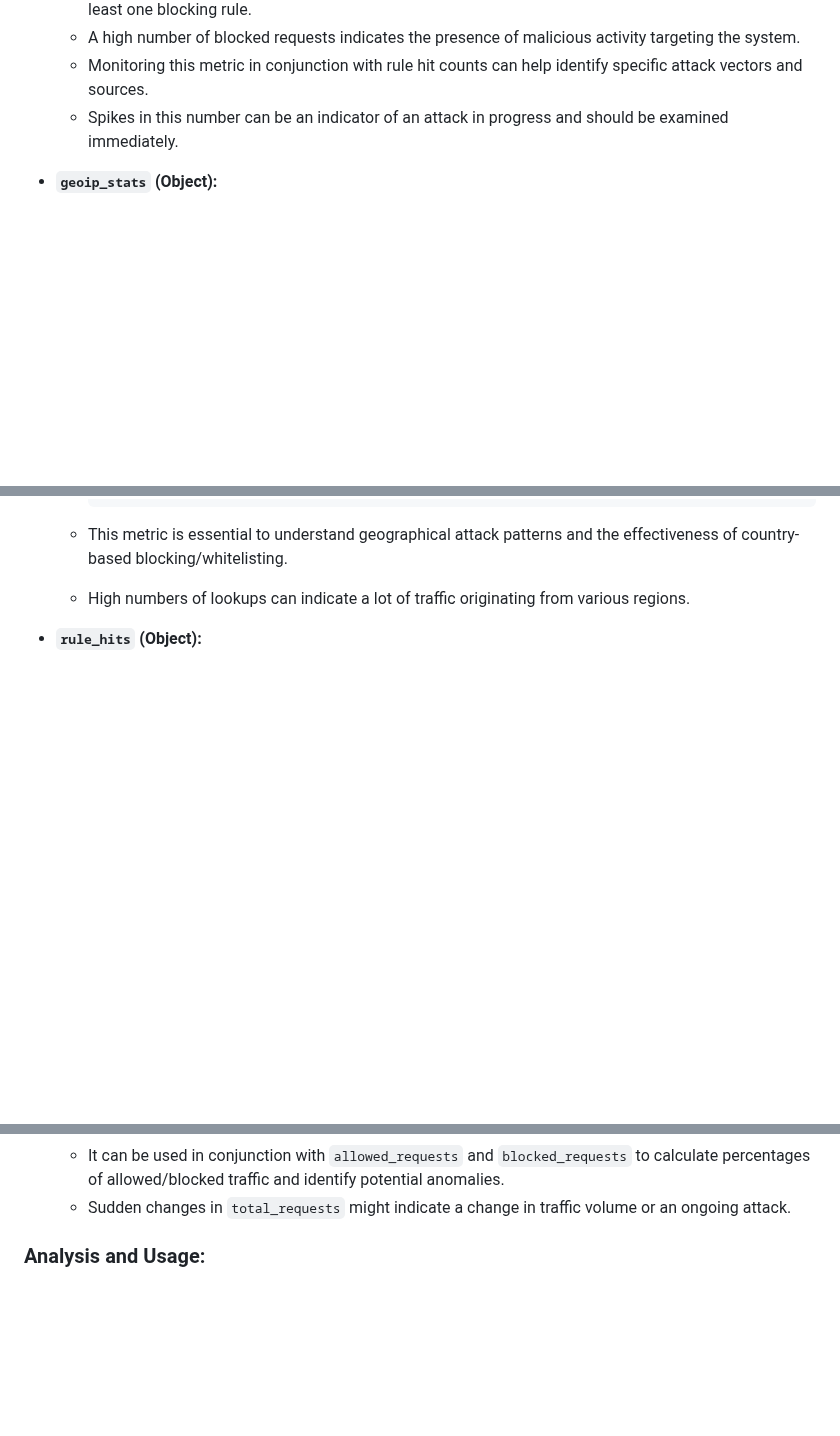
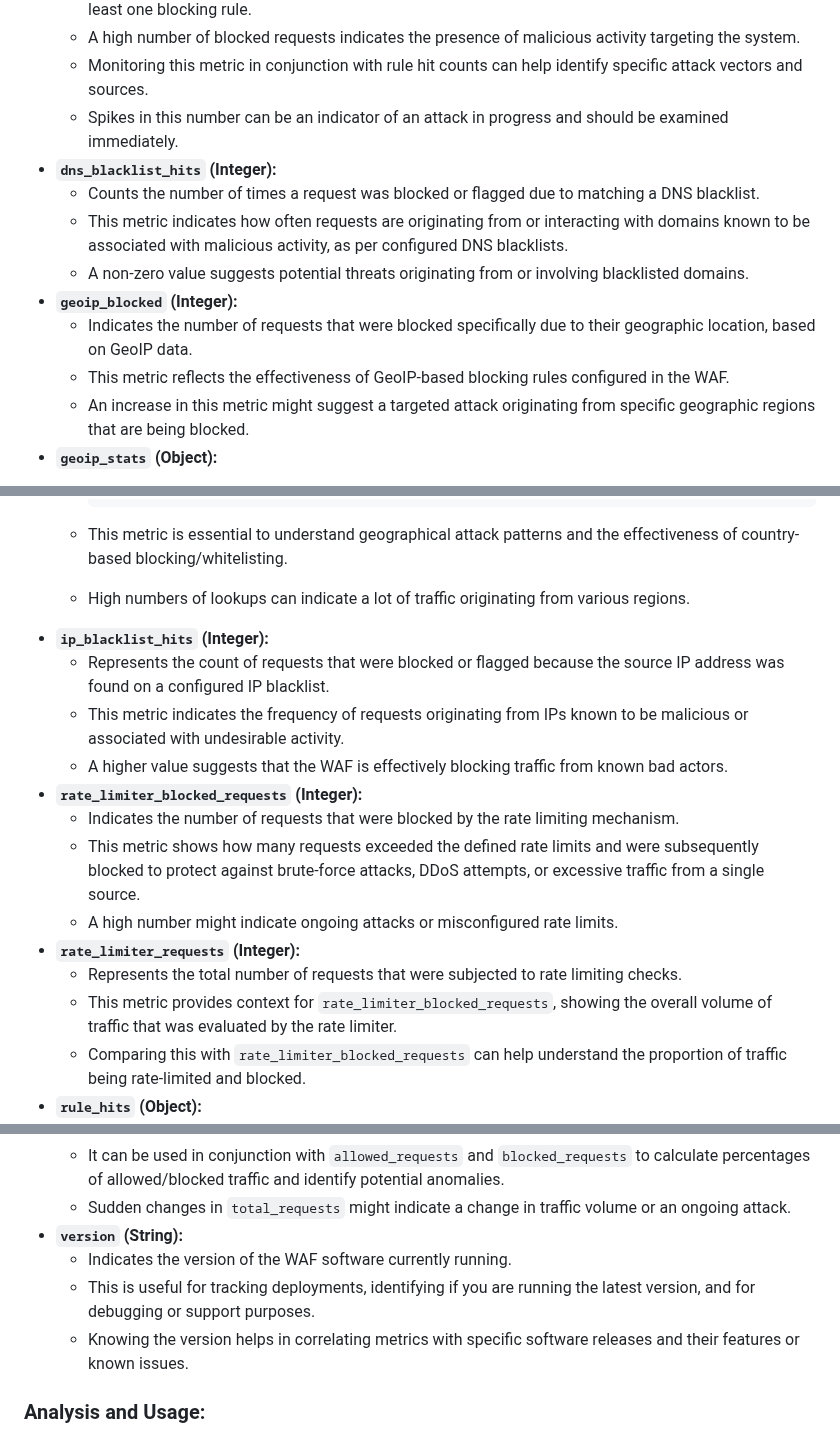
Before and after one commit to limitcool/caddy-waf, a Markdown page: docs/metrics.md, 3 parts joined by grey strips. Rendered like a GitHub page; blank space fills up the shorter version.

Commit message:
Update metrics.md
Added missing metrics descriptions.

````diff
--- a/docs/metrics.md
+++ b/docs/metrics.md
@@ -56,6 +56,14 @@ Here's a comprehensive breakdown of the metrics provided:
     *   A high number of blocked requests indicates the presence of malicious activity targeting the system.
     *   Monitoring this metric in conjunction with rule hit counts can help identify specific attack vectors and sources.
     *   Spikes in this number can be an indicator of an attack in progress and should be examined immediately.
+*   **`dns_blacklist_hits` (Integer):**
+    *   Counts the number of times a request was blocked or flagged due to matching a DNS blacklist.
+    *   This metric indicates how often requests are originating from or interacting with domains known to be associated with malicious activity, as per configured DNS blacklists.
+    *   A non-zero value suggests potential threats originating from or involving blacklisted domains.
+*   **`geoip_blocked` (Integer):**
+    *   Indicates the number of requests that were blocked specifically due to their geographic location, based on GeoIP data.
+    *   This metric reflects the effectiveness of GeoIP-based blocking rules configured in the WAF.
+    *   An increase in this metric might suggest a targeted attack originating from specific geographic regions that are being blocked.
 *   **`geoip_stats` (Object):**
     *   Provides statistics about GeoIP lookups performed during request processing. This object will vary in its structure and content depending on the specific GeoIP implementation and the type of information the system collects.
     *   If no GeoIP lookups are enabled or no data is collected it would appear empty (`{}`).
@@ -75,7 +83,18 @@ Here's a comprehensive breakdown of the metrics provided:
         ```
     *   This metric is essential to understand geographical attack patterns and the effectiveness of country-based blocking/whitelisting.
     *   High numbers of lookups can indicate a lot of traffic originating from various regions.
-
+*   **`ip_blacklist_hits` (Integer):**
+    *   Represents the count of requests that were blocked or flagged because the source IP address was found on a configured IP blacklist.
+    *   This metric indicates the frequency of requests originating from IPs known to be malicious or associated with undesirable activity.
+    *   A higher value suggests that the WAF is effectively blocking traffic from known bad actors.
+*   **`rate_limiter_blocked_requests` (Integer):**
+    *   Indicates the number of requests that were blocked by the rate limiting mechanism.
+    *   This metric shows how many requests exceeded the defined rate limits and were subsequently blocked to protect against brute-force attacks, DDoS attempts, or excessive traffic from a single source.
+    *   A high number might indicate ongoing attacks or misconfigured rate limits.
+*   **`rate_limiter_requests` (Integer):**
+    *   Represents the total number of requests that were subjected to rate limiting checks.
+    *   This metric provides context for `rate_limiter_blocked_requests`, showing the overall volume of traffic that was evaluated by the rate limiter.
+    *   Comparing this with `rate_limiter_blocked_requests` can help understand the proportion of traffic being rate-limited and blocked.
 *   **`rule_hits` (Object):**
     *   A core component of the metrics, this object provides a detailed breakdown of how many times each specific rule was triggered by incoming requests.
     *   The keys within this object represent unique rule identifiers (often the rule's ID or a user-defined name).
@@ -97,6 +116,10 @@ Here's a comprehensive breakdown of the metrics provided:
     *   This metric serves as a baseline for overall traffic volume.
     *   It can be used in conjunction with `allowed_requests` and `blocked_requests` to calculate percentages of allowed/blocked traffic and identify potential anomalies.
     *   Sudden changes in `total_requests` might indicate a change in traffic volume or an ongoing attack.
+*   **`version` (String):**
+    *   Indicates the version of the WAF software currently running.
+    *   This is useful for tracking deployments, identifying if you are running the latest version, and for debugging or support purposes.
+    *   Knowing the version helps in correlating metrics with specific software releases and their features or known issues.
 
 ### Analysis and Usage:
 
````
